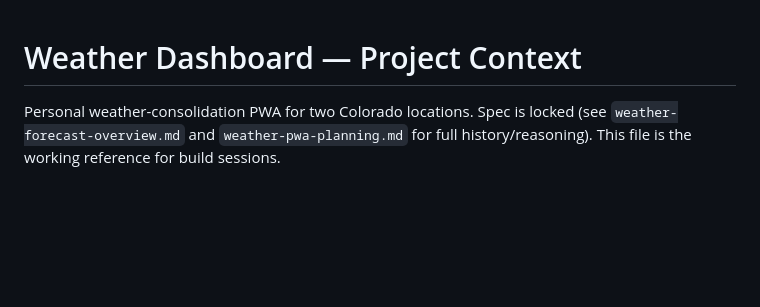
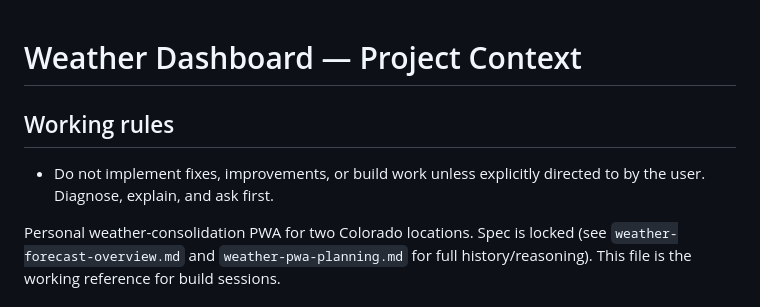
Before and after one commit to skrab011/weather-dashboard, a Markdown page: CLAUDE.md, the part around the change. Rendered like a GitHub page; blank space fills up the shorter version.

Commit message:
Add working rule to CLAUDE.md: wait for direction before building

```diff
--- a/CLAUDE.md
+++ b/CLAUDE.md
@@ -1,4 +1,7 @@
 # Weather Dashboard — Project Context
+
+## Working rules
+- Do not implement fixes, improvements, or build work unless explicitly directed to by the user. Diagnose, explain, and ask first.
 
 Personal weather-consolidation PWA for two Colorado locations. Spec is locked (see `weather-forecast-overview.md` and `weather-pwa-planning.md` for full history/reasoning). This file is the working reference for build sessions.
 
```
